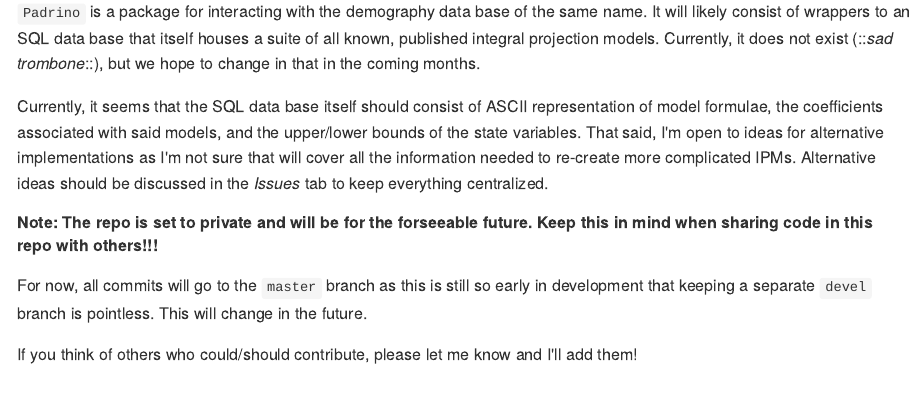
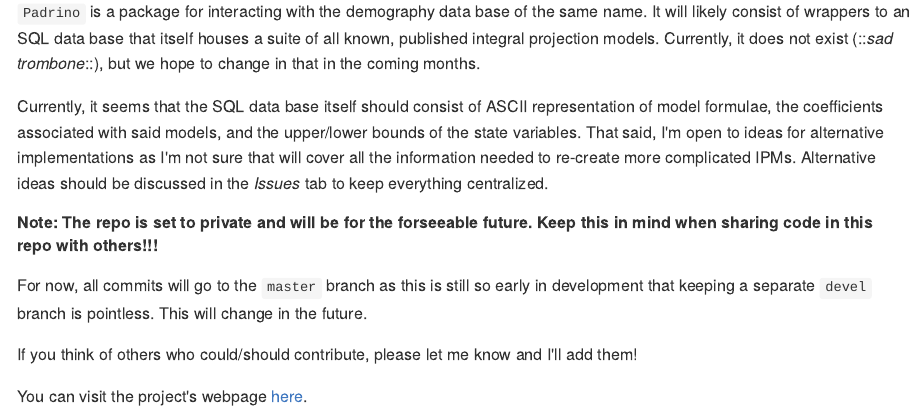
Before and after one commit to padrinoDB/Padrino, an R Markdown document (README.Rmd): the page in a window 1100 px wide, from 110 px down. The pictures show the output file README.md that the author committed with the source, drawn offline in the style of GitHub.

Commit message:
Add link to project webpage

```diff
--- a/README.Rmd
+++ b/README.Rmd
@@ -23,3 +23,5 @@ Currently, it seems that the SQL data base itself should consist of ASCII repres
 For now, all commits will go to the `master` branch as this is still so early in development that keeping a separate `devel` branch is pointless. This will change in the future.
 
 If you think of others who could/should contribute, please let me know and I'll add them!
+
+You can visit the project's webpage [here](https://levisc8.github.io/Padrino.github.io/).
```
Also changed, not shown: README.md.
